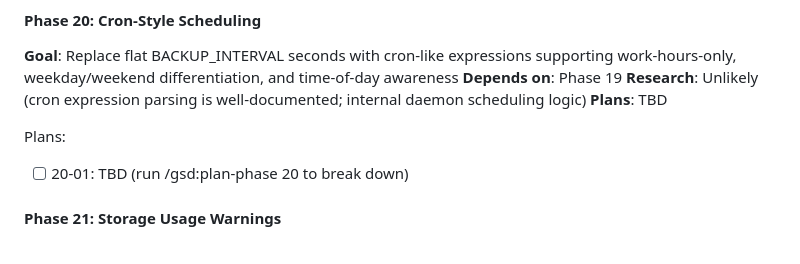
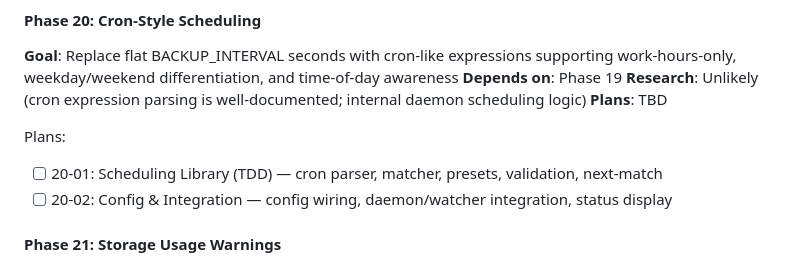
Before and after one commit to fluxcodestudio/Checkpoint, a Markdown page: .planning/ROADMAP.md, the part around the change. Rendered like a GitHub page.

Commit message:
docs(20): create phase plan
Phase 20: Cron-Style Scheduling
- 2 plans created (1 TDD + 1 standard)
- 20-01: TDD scheduling library (cron parser, matcher, presets, validation)
- 20-02: Config wiring, daemon/watcher integration, status display
- Ready for execution

Co-Authored-By: Claude Opus 4.6 <noreply@anthropic.com>

```diff
--- a/.planning/ROADMAP.md
+++ b/.planning/ROADMAP.md
@@ -97,7 +97,8 @@ Plans:
 **Plans**: TBD
 
 Plans:
-- [ ] 20-01: TBD (run /gsd:plan-phase 20 to break down)
+- [ ] 20-01: Scheduling Library (TDD) — cron parser, matcher, presets, validation, next-match
+- [ ] 20-02: Config & Integration — config wiring, daemon/watcher integration, status display
 
 #### Phase 21: Storage Usage Warnings
 
```
Also changed, not shown: 2 other files.
